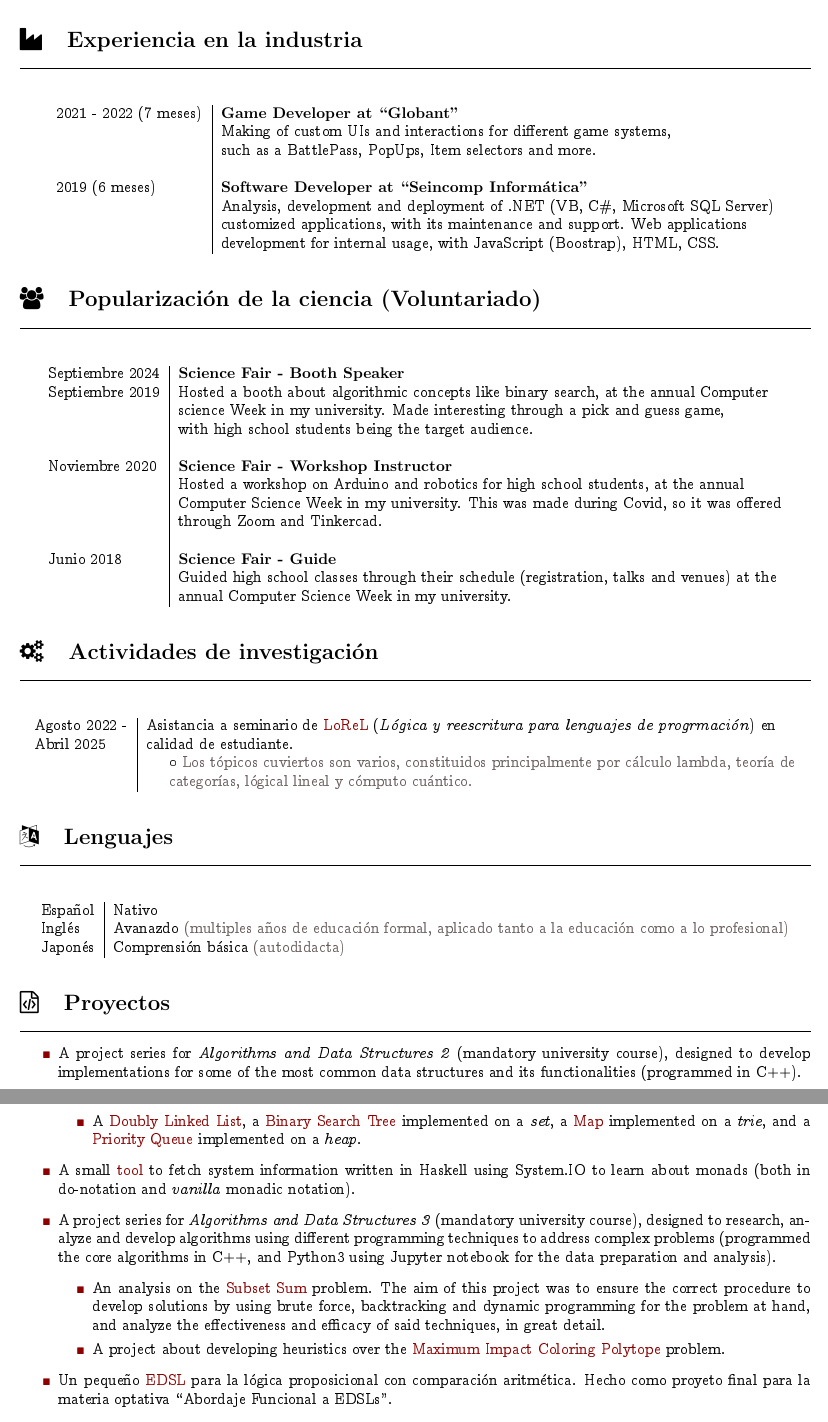
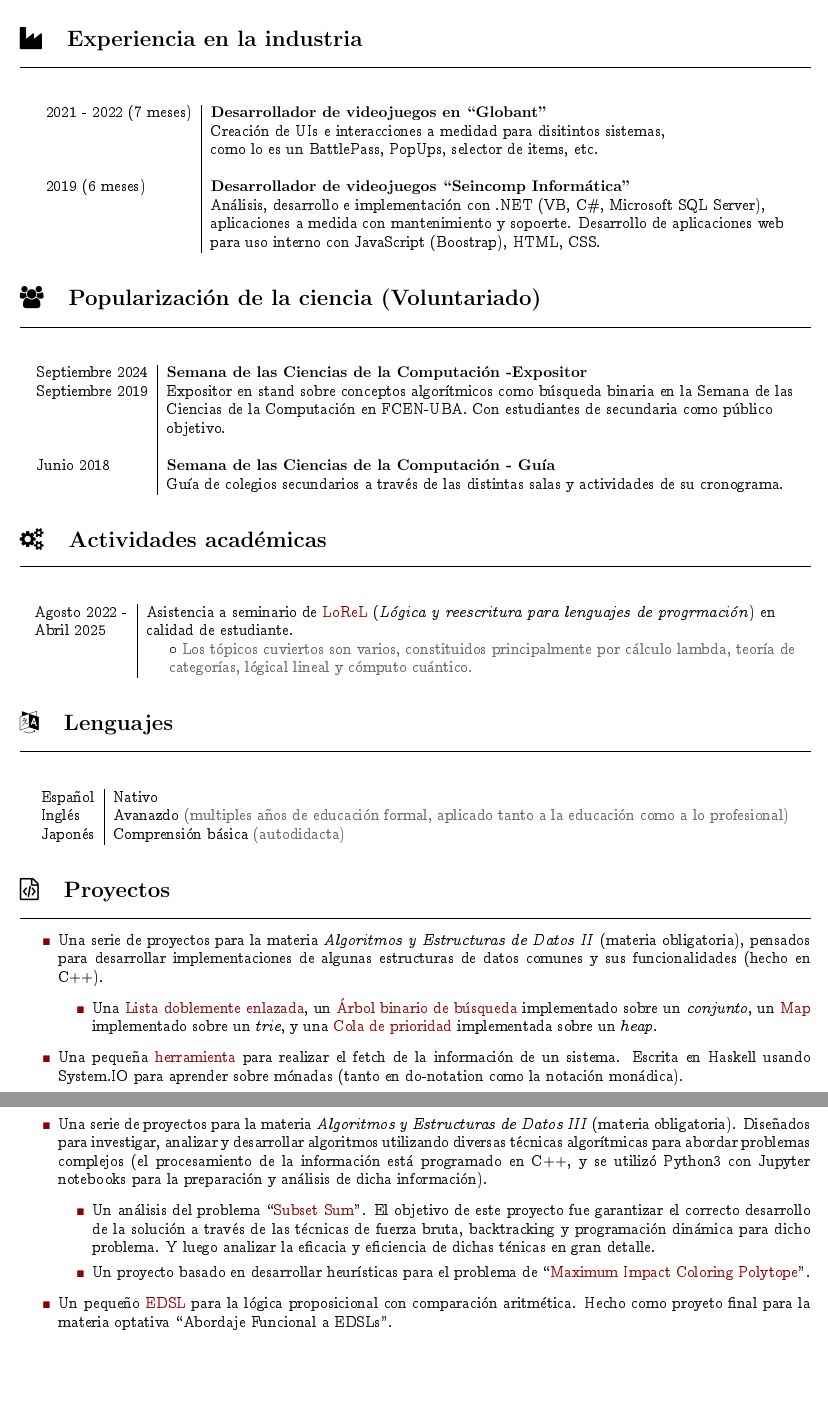
Before and after one commit to lucasDS-0/Resume, a LaTeX CV (LDS_CV_Español.tex): two parts of pages 3 and 4 of 4, joined at a grey line, cut so that both start at the same text, the shorter picture padded with empty space. Compiled offline with pdfLaTeX.

Commit message:
Traducido

```diff
--- a/LDS_CV_Español.tex
+++ b/LDS_CV_Español.tex
@@ -203,14 +202,14 @@ I'm a student and teaching assistant in the Computer Science department at the F
 \
 
 \begin{longtable}{l | l}
-    2021 - 2022 (7 meses) & \textbf{Game Developer at \say{Globant}} \\
-                           & Making of custom UIs and interactions for different game systems, \\
-                           & such as a BattlePass, PopUps, Item selectors and more. \\
+    2021 - 2022 (7 meses) & \textbf{Desarrollador de videojuegos en \say{Globant}} \\
+                           & Creación de UIs e interacciones a medidad para disitintos sistemas, \\
+                           & como lo es un BattlePass, PopUps, selector de items, etc. \\
                            \\
-    2019 (6 meses) & \textbf{Software Developer at \say{Seincomp Informática}} \\
-                    &  Analysis, development and deployment of .NET (VB, C\#, Microsoft SQL Server) \\
-                    & customized applications, with its maintenance and support. Web applications \\
-                    & development for internal usage, with JavaScript (Boostrap), HTML, CSS.\\
+    2019 (6 meses) & \textbf{Desarrollador de videojuegos \say{Seincomp Informática}} \\
+                    & Análisis, desarrollo e implementación con .NET (VB, C\#, Microsoft SQL Server), \\
+                    & aplicaciones a medida con mantenimiento y sopoerte. Desarrollo de aplicaciones web \\
+                    & para uso interno con JavaScript (Boostrap), HTML, CSS.\\
 \end{longtable}
 
 \section*{\faUsers ~~ Popularización de la ciencia (Voluntariado)}
@@ -222,22 +221,16 @@ I'm a student and teaching assistant in the Computer Science department at the F
 
 \begin{longtable}{l | l}
 
-Septiembre 2024 & \textbf{Science Fair - Booth Speaker} \\
-Septiembre 2019 & Hosted a booth about algorithmic concepts like binary search, at the annual Computer \\
-			    & science Week in my university. Made interesting through a pick and guess game, \\
-			    & with high school students being the target audience. \\
-			    \\
-Noviembre 2020 & \textbf{Science Fair - Workshop Instructor} \\
-		      & Hosted a workshop on Arduino and robotics for high school students, at the annual \\
-		      & Computer Science Week in my university. This was made during Covid, so it was offered \\
-		      & through Zoom and Tinkercad.\\
+Septiembre 2024 & \textbf{Semana de las Ciencias de la Computación -Expositor} \\
+Septiembre 2019 & Expositor en stand sobre conceptos algorítmicos como búsqueda binaria en la Semana de las \\
+                & Ciencias de la Computación en FCEN-UBA. Con estudiantes de secundaria como público \\
+                & objetivo. \\
 			  \\
-Junio 2018 & \textbf{Science Fair - Guide} \\
-	      & Guided high school classes through their schedule (registration, talks and venues) at the \\
-	      & annual Computer Science Week in my university. \\
+Junio 2018 & \textbf{Semana de las Ciencias de la Computación - Guía} \\
+	      & Guía de colegios secundarios a través de las distintas salas y actividades de su cronograma.
 \end{longtable}
 
-\section*{\faCogs ~~ Actividades de investigación}
+\section*{\faCogs ~~ Actividades académicas}
 \hrule
 
 \
@@ -245,7 +238,7 @@ Junio 2018 & \textbf{Science Fair - Guide} \\
 \
 
 \begin{longtable}{l | l}
-Agosto 2022 - & Asistancia a seminario de \href{https://lorel-team.github.io}{LoReL} (\textit{Lógica y reescritura para lenguajes de progrmación}) en \\
+Agosto 2022 - & Asistencia a seminario de \href{https://lorel-team.github.io}{LoReL} (\textit{Lógica y reescritura para lenguajes de progrmación}) en \\
 Abril 2025  & calidad de estudiante. \\
 & \indent $\circ$ \shade{Los tópicos cuviertos son varios, constituidos principalmente por cálculo lambda, teoría de} \\ & \indent \shade{categorías, lógical lineal y cómputo cuántico.}
 \end{longtable}
@@ -269,15 +262,15 @@ Abril 2025  & calidad de estudiante. \\
 \
 
 \begin{itemize}
-    \item A project series for \textit{Algorithms and Data Structures 2} (mandatory university course), designed to develop implementations for some of the most common data structures and its functionalities (programmed in C++).
+    \item Una serie de proyectos para la materia \textit{Algoritmos y Estructuras de Datos II} (materia obligatoria), pensados para desarrollar implementaciones de algunas estructuras de datos comunes y sus funcionalidades  (hecho en C++).
     \begin{itemize}
-        \item A \href{https://github.com/lucasDS-0/Doubly_Linked_List}{Doubly Linked List}, a \href{https://github.com/lucasDS-0/BST_on_a_set}{Binary Search Tree} implemented on a \emph{set}, a \href{https://github.com/lucasDS-0/Map_on_a_trie}{Map} implemented on a \emph{trie}, and a \href{https://github.com/lucasDS-0/Priority_queue_on_a_heap}{Priority Queue} implemented on a \emph{heap}.
+        \item Una \href{https://github.com/lucasDS-0/Doubly_Linked_List}{Lista doblemente enlazada}, un \href{https://github.com/lucasDS-0/BST_on_a_set}{Árbol binario de búsqueda} implementado sobre un \emph{conjunto}, un \href{https://github.com/lucasDS-0/Map_on_a_trie}{Map} implementado sobre un \emph{trie}, y una \href{https://github.com/lucasDS-0/Priority_queue_on_a_heap}{Cola de prioridad} implementada sobre un \emph{heap}.
     \end{itemize}
-    \item A small \href{https://github.com/lucasDS-0/hFetch}{tool} to fetch system information written in Haskell using System.IO to learn about monads (both in do-notation and \emph{vanilla} monadic notation).
-    \item A project series for \textit{Algorithms and Data Structures 3} (mandatory university course), designed to research, analyze and develop algorithms using different programming techniques to address complex problems (programmed the core algorithms in C++, and Python3 using Jupyter notebook for the data preparation and analysis).
+    \item Una pequeña \href{https://github.com/lucasDS-0/hFetch}{herramienta} para realizar el fetch de la información de un sistema. Escrita en Haskell usando System.IO para aprender sobre mónadas (tanto en do-notation como la notación monádica).
+    \item Una serie de proyectos para la materia \textit{Algoritmos y Estructuras de Datos III} (materia obligatoria). Diseñados para investigar, analizar y desarrollar algoritmos utilizando diversas técnicas algorítmicas para abordar problemas complejos (el procesamiento de la información está programado en C++, y se utilizó Python3 con Jupyter notebooks para la preparación y análisis de dicha información).
     \begin{itemize}
-        \item An analysis on the \href{https://github.com/lucasDS-0/Subset_sum}{Subset Sum} problem. The aim of this project was to ensure the correct procedure to develop solutions by using brute force, backtracking and dynamic programming for the problem at hand, and analyze the effectiveness and efficacy of said techniques, in great detail.
-        \item A project about developing heuristics over the \href{https://github.com/lucasDS-0/MIC_Polytope}{Maximum Impact Coloring Polytope} problem.
+        \item Un análisis del problema \say{\href{https://github.com/lucasDS-0/Subset_sum}{Subset Sum}}. El objetivo de este proyecto fue garantizar el correcto desarrollo de la solución a través de las técnicas de fuerza bruta, backtracking y programación dinámica para dicho problema. Y luego analizar la eficacia y eficiencia de dichas ténicas en gran detalle.
+        \item Un proyecto basado en desarrollar heurísticas para el problema de \say{\href{https://github.com/lucasDS-0/MIC_Polytope}{Maximum Impact Coloring Polytope}}.
     \end{itemize}
     \item Un pequeño \href{https://github.com/lucasDS-0/ECI37_N1/tree/main}{EDSL} para la lógica proposicional con comparación aritmética. Hecho como proyeto final para la materia optativa \say{Abordaje Funcional a EDSLs}.
     \item Mi \href{https://github.com/lucasDS-0/Resume}{CV} (este documento), hecho en \LaTeX.
```
Also changed, not shown: LDS_CV_Español.tex (65 more changed lines).
